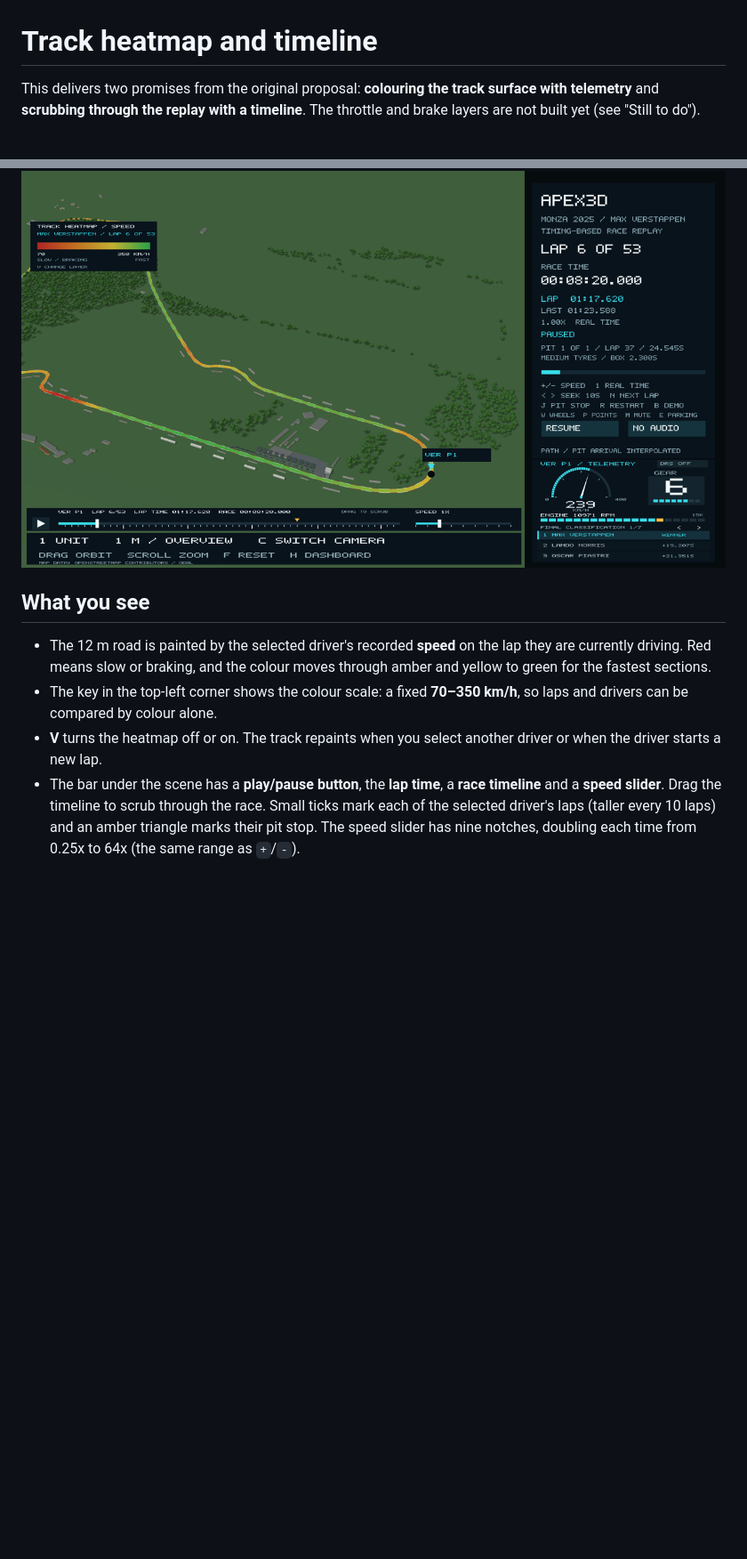
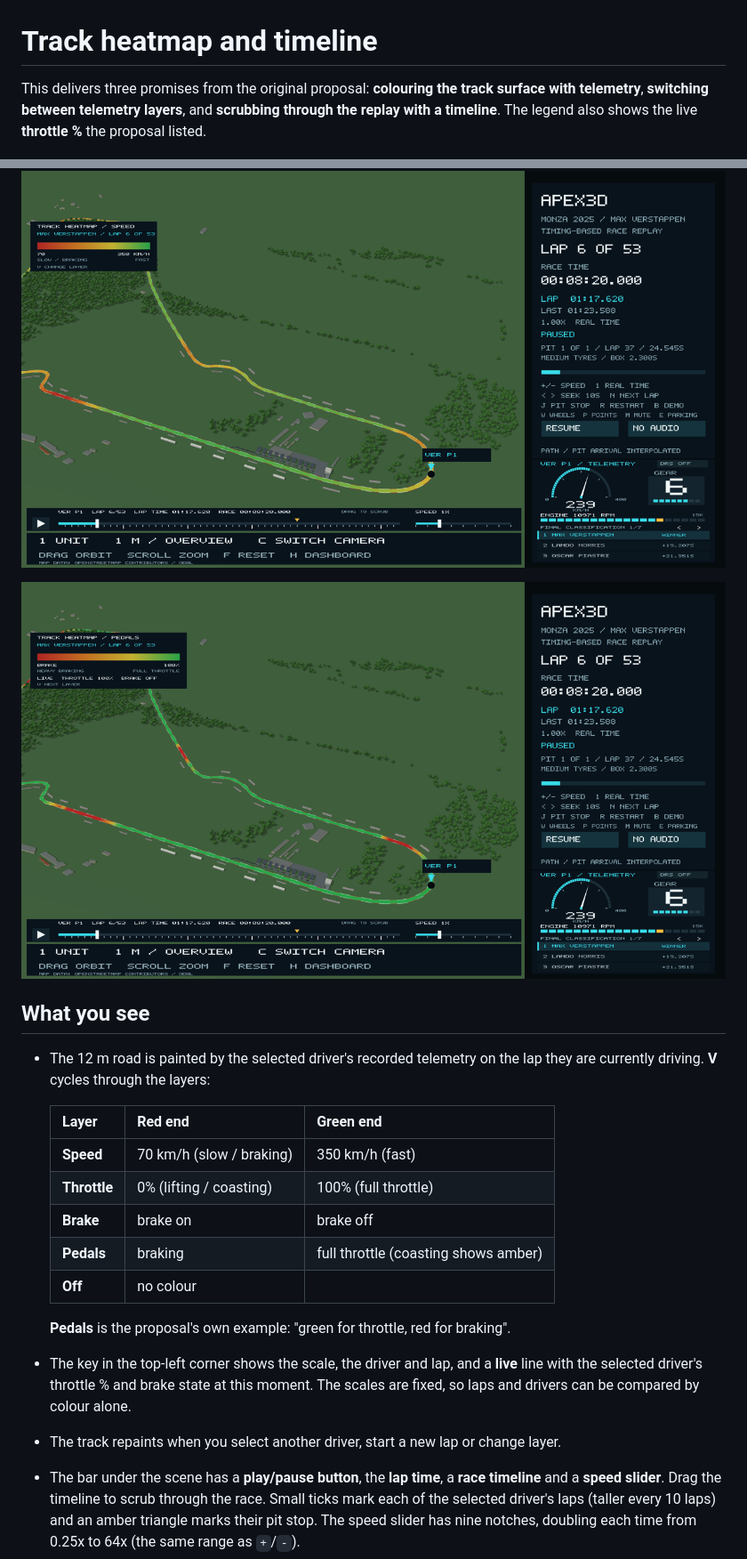
Before and after one commit to OmarMohammedSiddique/Apex3D, a Markdown page: docs/telemetry-heatmap.md, 2 parts joined by grey strips. Shown at 89% size. GitHub-like rendering; pictures changed too: docs/evidence/apex3d-pedal-heatmap.png (added); blank space fills up the shorter version.

```diff
--- a/docs/telemetry-heatmap.md
+++ b/docs/telemetry-heatmap.md
@@ -1,20 +1,32 @@
 # Track heatmap and timeline
 
-This delivers two promises from the original proposal: **colouring the track surface
-with telemetry** and **scrubbing through the replay with a timeline**. The
-throttle and brake layers are not built yet (see "Still to do").
+This delivers three promises from the original proposal: **colouring the track
+surface with telemetry**, **switching between telemetry layers**, and **scrubbing
+through the replay with a timeline**. The legend also shows the live **throttle %**
+the proposal listed.
 
 ![Verstappen lap 6 speed heatmap, overview camera](evidence/apex3d-track-heatmap.png)
 
+![Verstappen lap 6 pedals layer: red braking zones before the chicanes and Parabolica](evidence/apex3d-pedal-heatmap.png)
+
 ## What you see
 
-- The 12 m road is painted by the selected driver's recorded **speed** on the lap
-  they are currently driving. Red means slow or braking, and the colour moves through
-  amber and yellow to green for the fastest sections.
-- The key in the top-left corner shows the colour scale: a fixed **70–350 km/h**, so
-  laps and drivers can be compared by colour alone.
-- **V** turns the heatmap off or on. The track repaints when you select another
-  driver or when the driver starts a new lap.
+- The 12 m road is painted by the selected driver's recorded telemetry on the lap
+  they are currently driving. **V** cycles through the layers:
+
+  | Layer | Red end | Green end |
+  | --- | --- | --- |
+  | **Speed** | 70 km/h (slow / braking) | 350 km/h (fast) |
+  | **Throttle** | 0% (lifting / coasting) | 100% (full throttle) |
+  | **Brake** | brake on | brake off |
+  | **Pedals** | braking | full throttle (coasting shows amber) |
+  | **Off** | no colour | |
+
+  **Pedals** is the proposal's own example: "green for throttle, red for braking".
+- The key in the top-left corner shows the scale, the driver and lap, and a **live**
+  line with the selected driver's throttle % and brake state at this moment. The scales
+  are fixed, so laps and drivers can be compared by colour alone.
+- The track repaints when you select another driver, start a new lap or change layer.
 - The bar under the scene has a **play/pause button**, the **lap time**, a **race
   timeline** and a **speed slider**. Drag the timeline to scrub through the race.
   Small ticks mark each of the selected driver's laps (taller every 10 laps) and an
```
Also changed, not shown: other parts of docs/telemetry-heatmap.md (+29 -9 lines), README.md (+9 -10 lines), 5 other files.
